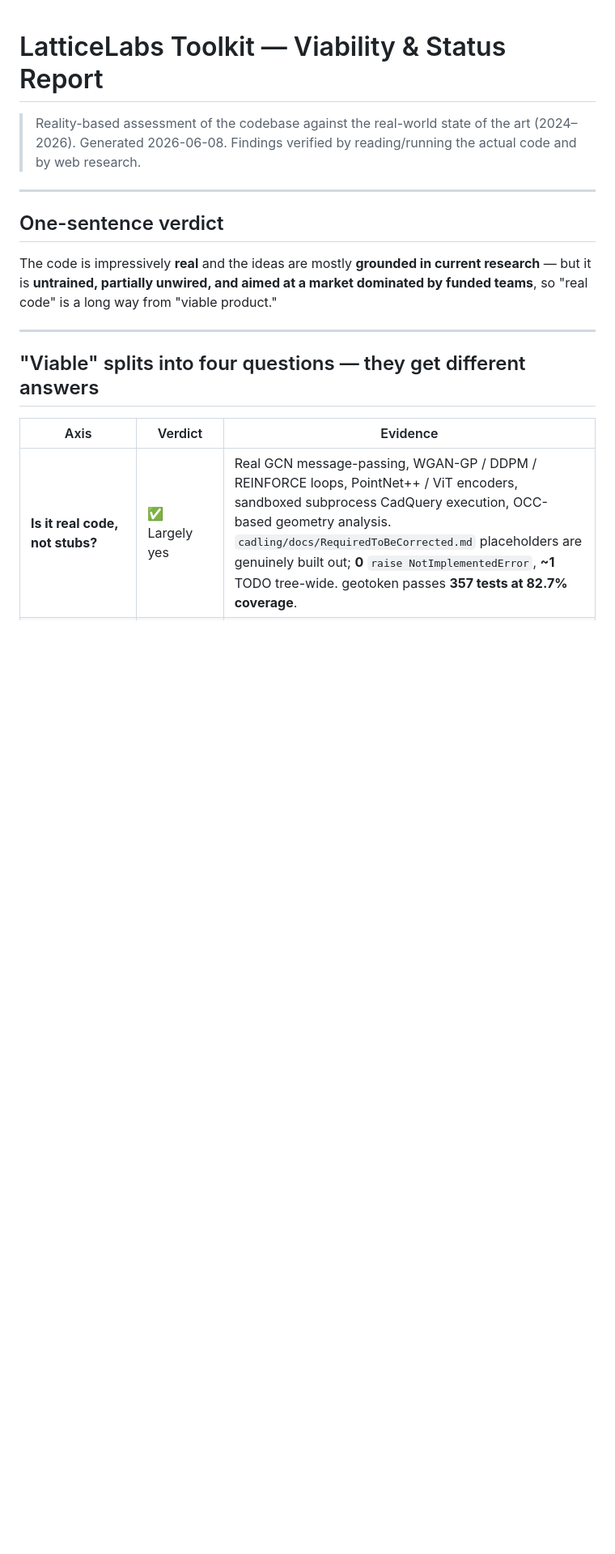
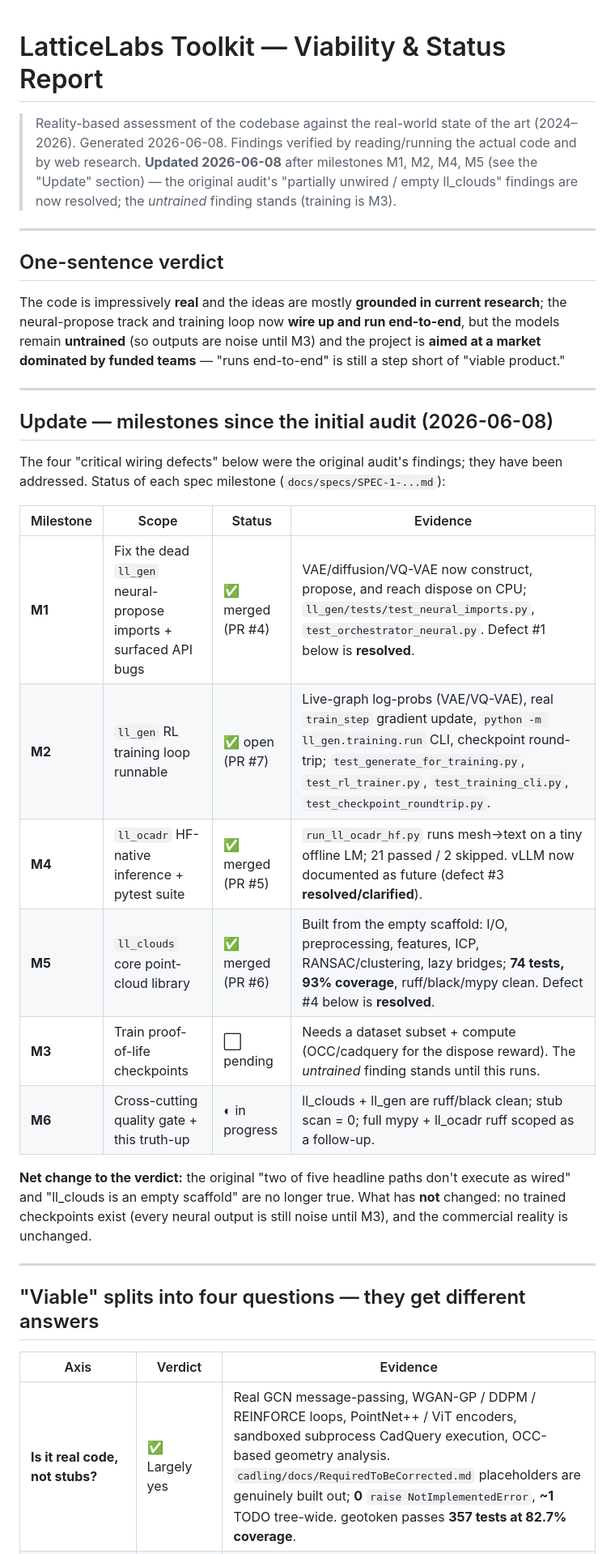
Before and after one commit to LatticeLabsAI/ll_toolkit, a Markdown page: STATUS.md, the part around one of its changes. Shown at 81% size. Drawn GitHub-style; blank space fills up the shorter version.

```diff
--- a/STATUS.md
+++ b/STATUS.md
@@ -2,12 +2,36 @@
 
 > Reality-based assessment of the codebase against the real-world state of the art (2024–2026).
 > Generated 2026-06-08. Findings verified by reading/running the actual code and by web research.
+> **Updated 2026-06-08** after milestones M1, M2, M4, M5 (see the "Update" section) — the
+> original audit's "partially unwired / empty ll_clouds" findings are now resolved; the
+> *untrained* finding stands (training is M3).
 
 ---
 
 ## One-sentence verdict
 
-The code is impressively **real** and the ideas are mostly **grounded in current research** — but it is **untrained, partially unwired, and aimed at a market dominated by funded teams**, so "real code" is a long way from "viable product."
+The code is impressively **real** and the ideas are mostly **grounded in current research**; the neural-propose track and training loop now **wire up and run end-to-end**, but the models remain **untrained** (so outputs are noise until M3) and the project is **aimed at a market dominated by funded teams** — "runs end-to-end" is still a step short of "viable product."
+
+---
+
+## Update — milestones since the initial audit (2026-06-08)
+
+The four "critical wiring defects" below were the original audit's findings; they have been
+addressed. Status of each spec milestone (`docs/specs/SPEC-1-...md`):
+
+| Milestone | Scope | Status | Evidence |
+|---|---|---|---|
+| **M1** | Fix the dead `ll_gen` neural-propose imports + surfaced API bugs | ✅ merged (PR #4) | VAE/diffusion/VQ-VAE now construct, propose, and reach dispose on CPU; `ll_gen/tests/test_neural_imports.py`, `test_orchestrator_neural.py`. Defect #1 below is **resolved**. |
+| **M2** | `ll_gen` RL training loop runnable | ✅ open (PR #7) | Live-graph log-probs (VAE/VQ-VAE), real `train_step` gradient update, `python -m ll_gen.training.run` CLI, checkpoint round-trip; `test_generate_for_training.py`, `test_rl_trainer.py`, `test_training_cli.py`, `test_checkpoint_roundtrip.py`. |
+| **M4** | `ll_ocadr` HF-native inference + pytest suite | ✅ merged (PR #5) | `run_ll_ocadr_hf.py` runs mesh→text on a tiny offline LM; 21 passed / 2 skipped. vLLM now documented as future (defect #3 **resolved/clarified**). |
+| **M5** | `ll_clouds` core point-cloud library | ✅ merged (PR #6) | Built from the empty scaffold: I/O, preprocessing, features, ICP, RANSAC/clustering, lazy bridges; **74 tests, 93% coverage**, ruff/black/mypy clean. Defect #4 below is **resolved**. |
+| **M3** | Train proof-of-life checkpoints | ⬜ pending | Needs a dataset subset + compute (OCC/cadquery for the dispose reward). The *untrained* finding stands until this runs. |
+| **M6** | Cross-cutting quality gate + this truth-up | ◐ in progress | ll_clouds + ll_gen are ruff/black clean; stub scan = 0; full mypy + ll_ocadr ruff scoped as a follow-up. |
+
+**Net change to the verdict:** the original "two of five headline paths don't execute as wired"
+and "ll_clouds is an empty scaffold" are no longer true. What has **not** changed: no trained
+checkpoints exist (every neural output is still noise until M3), and the commercial reality is
+unchanged.
 
 ---
 
```
Also changed, not shown: other parts of STATUS.md (+9 -5 lines), README.md (+3 -2 lines), docs/specs/SPEC-1-ll-gen-ocadr-clouds-completion.md (+6 -6 lines).
